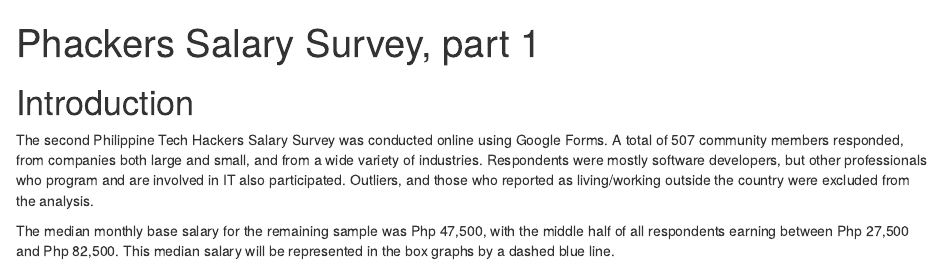
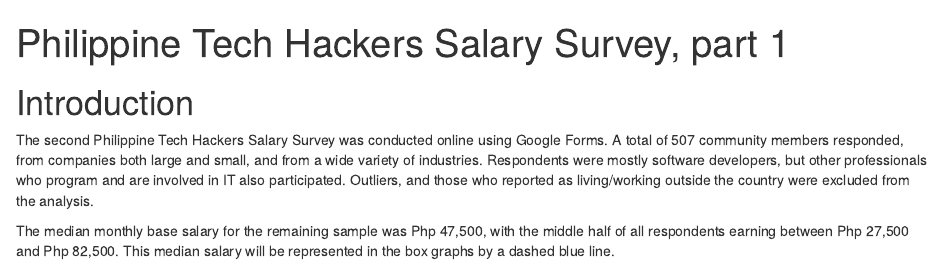
Before and after one commit to brianbaquiran/salary-survey-2017, an R Markdown document (salary-survey-2017.Rmd): the page in a window 1100 px wide, from its top. Rendered offline with R 4.5, knitr and Pandoc, with nearby package versions; some code elsewhere in the file could not run offline.

Commit message:
Fix page title

```diff
--- a/salary-survey-2017.Rmd
+++ b/salary-survey-2017.Rmd
@@ -1,5 +1,5 @@
 ---
-title: "Phackers Salary Survey, part 1"
+title: "Philippine Tech Hackers Salary Survey, part 1"
 output:
   html_document: default
   html_notebook: default
```
